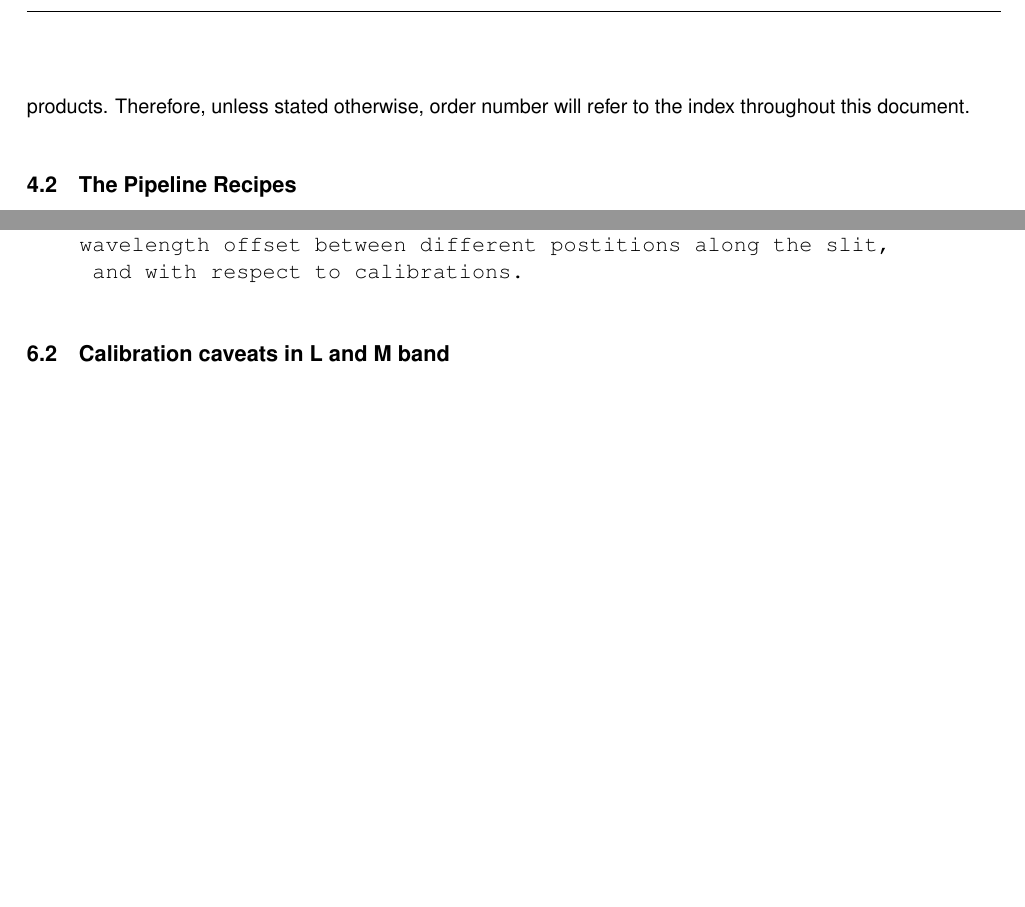
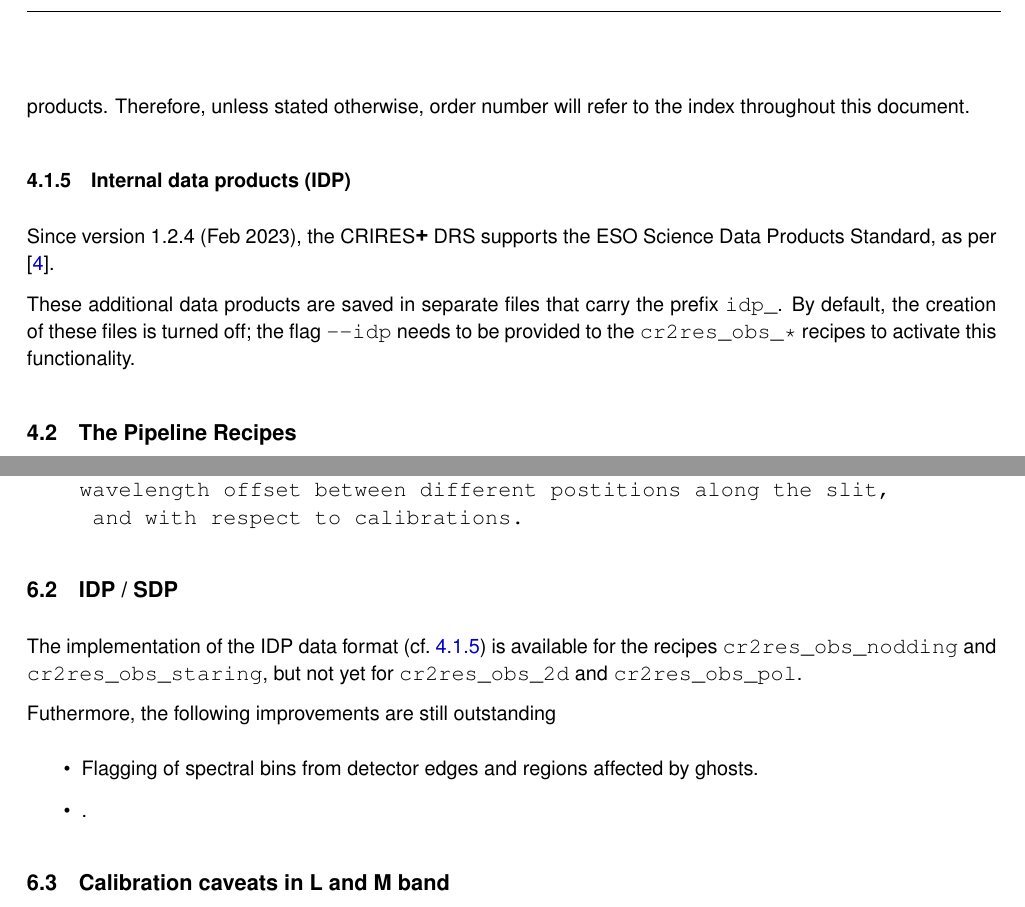
Before and after one commit to ivh/cr2rem, a LaTeX document (manual/cr2res-pipeline-manual.tex, which reads manual/cr2res-pipeline-manual.bib, manual/cr2res_knownissues.tex, manual/cr2res_overview.tex): two parts of pages 20 and 38 of 108 before the commit and two parts of pages 20 and 39 of 109 after it, joined at a grey line, cut so that both start at the same text, the shorter picture padded with empty space. Compiled offline with pdfLaTeX.

Commit message:
DRS Manual, several fixes/improvements
git-svn-id: http://svnhq2.hq.eso.org/p2/trunk/Pipelines/cr2re/cr2rem@278817 318c8218-2dab-440d-9263-6f70bac63e5b

```diff
--- a/manual/cr2res-pipeline-manual.bib
+++ b/manual/cr2res-pipeline-manual.bib
@@ -103,3 +103,10 @@
  month="",
  year="2021",
  note="{ESO-254264}",
+ key=""
+}
+
+@manual{SDPSTD,
+ title =      "ESO Science Data Products Standard",
+ author="Nausicaa Delmotte et al.",
+ organization= "ESO",
--- a/manual/cr2res_knownissues.tex
+++ b/manual/cr2res_knownissues.tex
@@ -23,7 +23,16 @@ the illumination profile \emph{along} the slit.
      and with respect to calibrations.
 \end{verbatim}
 
-%\subsection{IDP}
+\subsection{IDP / SDP}
+The implementation of the IDP data format (cf.~\ref{sec:idp}) is available for the recipes \verb!cr2res_obs_nodding! and \verb!cr2res_obs_staring!, but not yet for \verb!cr2res_obs_2d! and \verb!cr2res_obs_pol!.
+
+Futhermore, the following improvements are still outstanding
+
+\begin{itemize}
+    \item Flagging of spectral bins from detector edges and regions affected by ghosts.
+    \item .
+
+\end{itemize}
 
 \subsection{Calibration caveats in L and M band}
 
--- a/manual/cr2res_overview.tex
+++ b/manual/cr2res_overview.tex
@@ -136,9 +136,12 @@ usually sticks to the index, for example when numbering the spectra in data
 products. Therefore, unless stated otherwise, order number will refer to the
 index throughout this document.
 
-%\subsubsection{IDP / SDP}
+\subsubsection{Internal data products (IDP)}
+\label{sec:idp}
+Since version 1.2.4 (Feb 2023), the \instrument\ DRS supports the ESO Science
+Data Products Standard, as per \cite{SDPSTD}.
 
-
+These additional data products are saved in separate files that carry the prefix \verb!idp_!. By default, the creation of these files is turned off; the flag \verb!--idp! needs to be provided to the \verb!cr2res_obs_*! recipes to activate this functionality.
 
 \subsection{The Pipeline Recipes}
 \label{sec:recipes-quick}
```
Also changed, not shown: manual/cr2res-pipeline-manual.tex (+3 -2 lines), manual/cr2res-pipeline-manual.bib (5 more changed lines).
